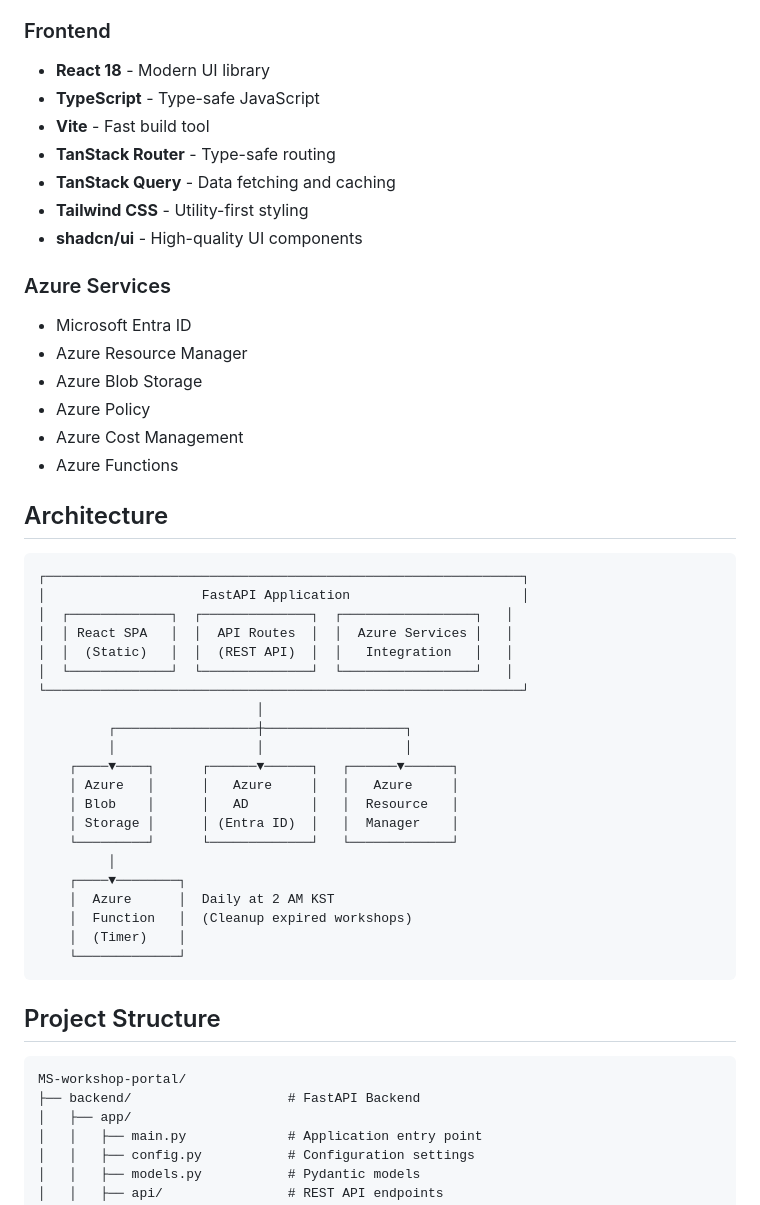
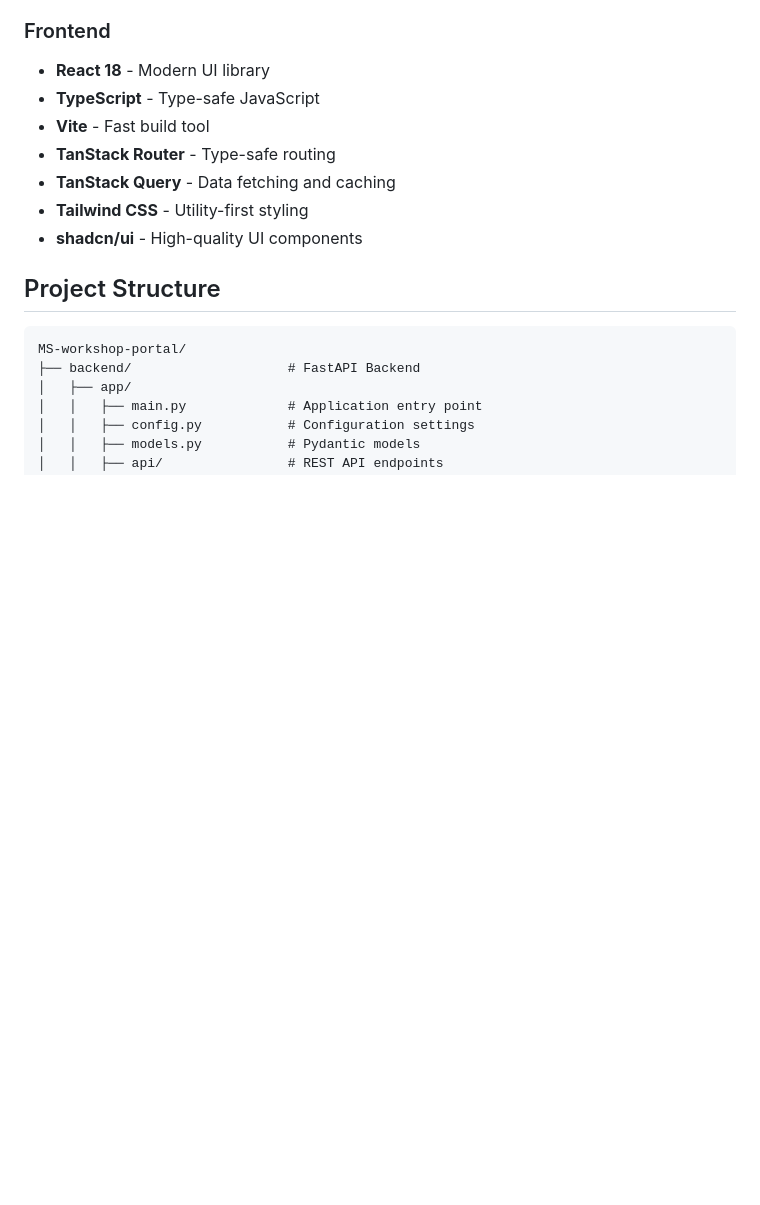
Before and after one commit to yangchef1/MS-Korea-workshop-portal, a Markdown page: README.md, the part around the change. GitHub-like rendering; blank space fills up the shorter version.

Commit message:
Remove Azure services and architecture section
Removed Azure services and architecture details from the README.

````diff
--- a/README.md
+++ b/README.md
@@ -31,40 +31,6 @@ A full-stack web application for managing Azure workshops at Microsoft Korea Clo
 - **TanStack Query** - Data fetching and caching
 - **Tailwind CSS** - Utility-first styling
 - **shadcn/ui** - High-quality UI components
-
-### Azure Services
-- Microsoft Entra ID
-- Azure Resource Manager
-- Azure Blob Storage
-- Azure Policy
-- Azure Cost Management
-- Azure Functions
-
-## Architecture
-
-```
-┌─────────────────────────────────────────────────────────────┐
-│                    FastAPI Application                      │
-│  ┌─────────────┐  ┌──────────────┐  ┌─────────────────┐   │
-│  │ React SPA   │  │  API Routes  │  │  Azure Services │   │
-│  │  (Static)   │  │  (REST API)  │  │   Integration   │   │
-│  └─────────────┘  └──────────────┘  └─────────────────┘   │
-└─────────────────────────────────────────────────────────────┘
-                            │
-         ┌──────────────────┼──────────────────┐
-         │                  │                  │
-    ┌────▼────┐      ┌──────▼──────┐   ┌──────▼──────┐
-    │ Azure   │      │   Azure     │   │   Azure     │
-    │ Blob    │      │   AD        │   │  Resource   │
-    │ Storage │      │ (Entra ID)  │   │  Manager    │
-    └─────────┘      └─────────────┘   └─────────────┘
-         │
-    ┌────▼────────┐
-    │  Azure      │  Daily at 2 AM KST
-    │  Function   │  (Cleanup expired workshops)
-    │  (Timer)    │
-    └─────────────┘
-```
 
 ## Project Structure
 
````
